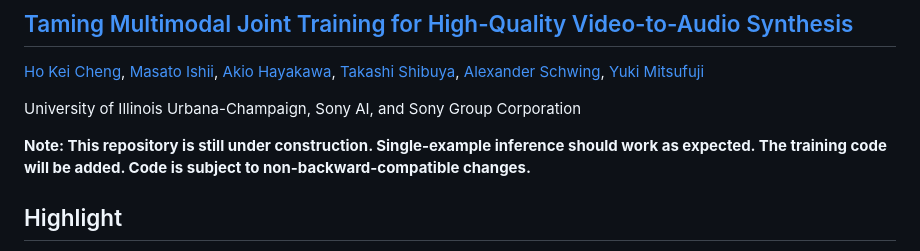
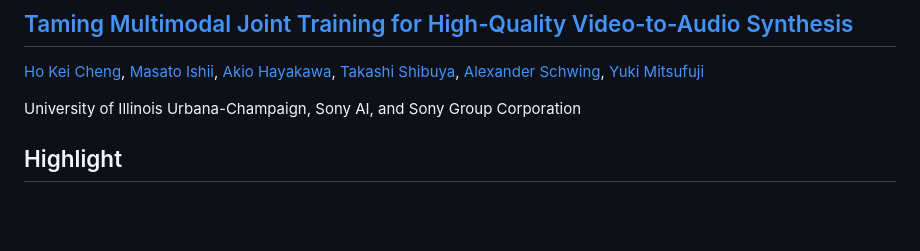
Before and after one commit to zsxkib/cog-mmaudio, a Markdown page: README.md, the part around the change. GitHub-like rendering; blank space fills up the shorter version.

```diff
--- a/README.md
+++ b/README.md
@@ -10,8 +10,6 @@
 [Ho Kei Cheng](https://hkchengrex.github.io/), [Masato Ishii](https://scholar.google.co.jp/citations?user=RRIO1CcAAAAJ), [Akio Hayakawa](https://scholar.google.com/citations?user=sXAjHFIAAAAJ), [Takashi Shibuya](https://scholar.google.com/citations?user=XCRO260AAAAJ), [Alexander Schwing](https://www.alexander-schwing.de/), [Yuki Mitsufuji](https://www.yukimitsufuji.com/)
 
 University of Illinois Urbana-Champaign, Sony AI, and Sony Group Corporation
-
-**Note: This repository is still under construction. Single-example inference should work as expected. The training code will be added. Code is subject to non-backward-compatible changes.**
 
 ## Highlight
 
```
